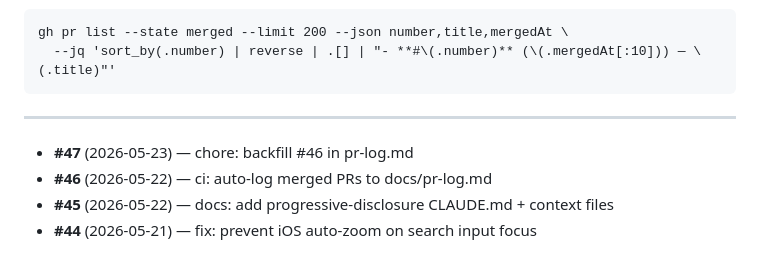
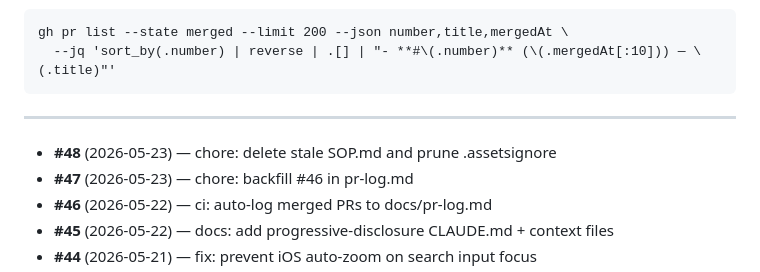
Before and after one commit to KiyViz/justtheconstitution, a Markdown page: docs/pr-log.md, the part around the change. GitHub-like rendering.

Commit message:
chore: log PR #48 in pr-log.md [skip ci]

```diff
--- a/docs/pr-log.md
+++ b/docs/pr-log.md
@@ -17,6 +17,7 @@ gh pr list --state merged --limit 200 --json number,title,mergedAt \
 
 ---
 
+- **#48** (2026-05-23) — chore: delete stale SOP.md and prune .assetsignore
 - **#47** (2026-05-23) — chore: backfill #46 in pr-log.md
 - **#46** (2026-05-22) — ci: auto-log merged PRs to docs/pr-log.md
 - **#45** (2026-05-22) — docs: add progressive-disclosure CLAUDE.md + context files
```
